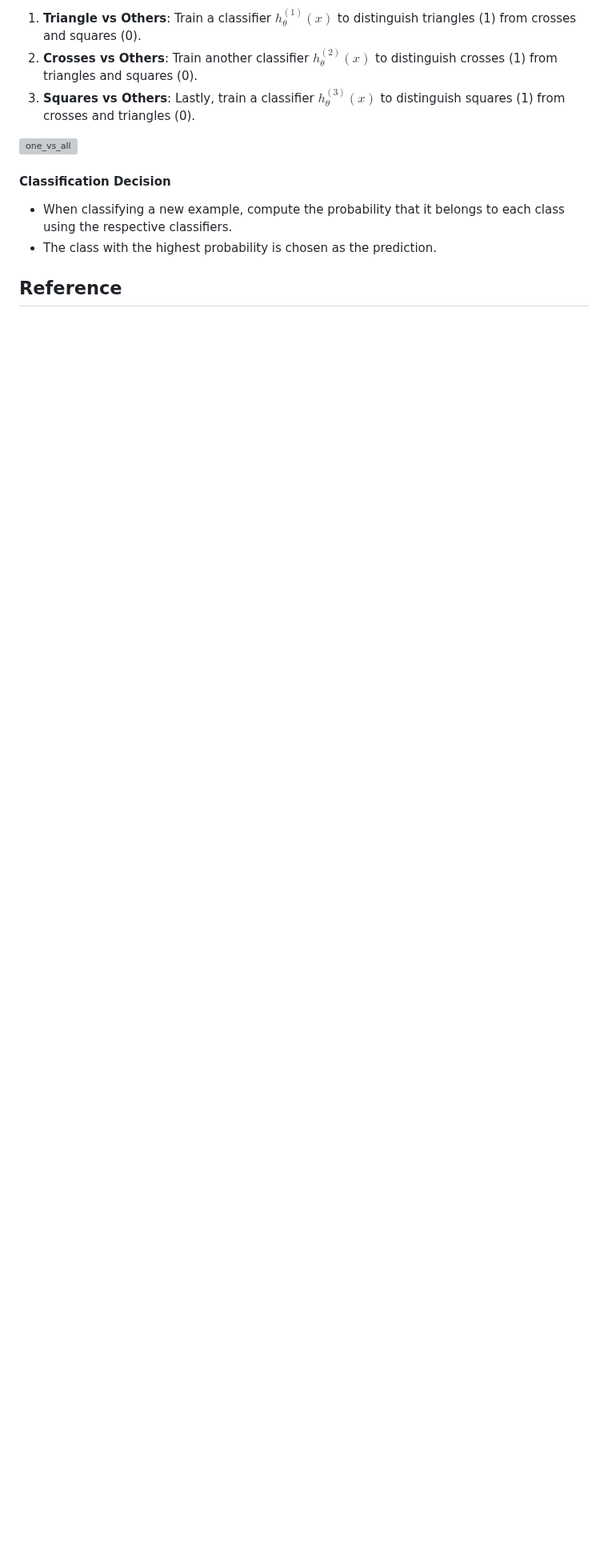
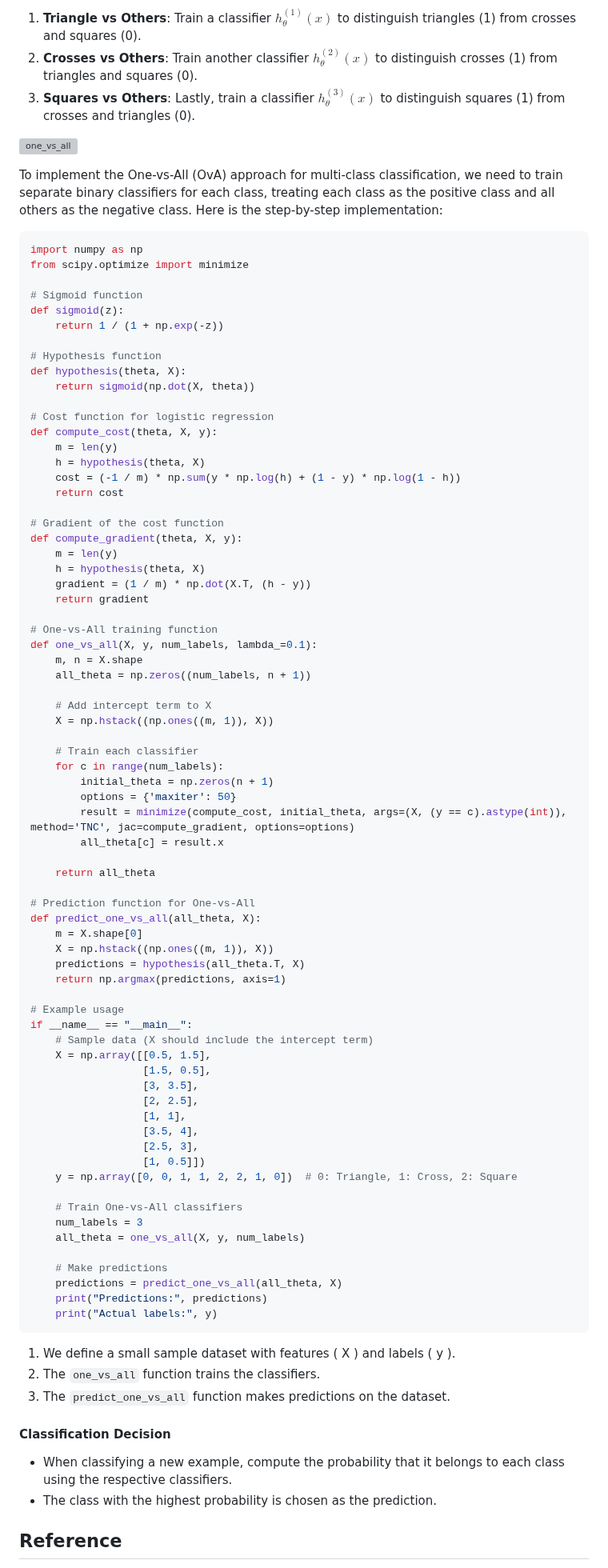
Before and after one commit to djeada/Stanford-Machine-Learning, a Markdown page: slides/06_logistic_regression.md, the part around one of its changes. Shown at 80% size. Drawn GitHub-style; blank space fills up the shorter version; grey boxes are pictures that could not be loaded.

````diff
--- a/slides/06_logistic_regression.md
+++ b/slides/06_logistic_regression.md
@@ -195,6 +324,85 @@ The process involves splitting the training set into separate binary classificat
 
 ![one_vs_all](https://github.com/djeada/Stanford-Machine-Learning/blob/main/slides/resources/one_vs_all.png)
 
+To implement the One-vs-All (OvA) approach for multi-class classification, we need to train separate binary classifiers for each class, treating each class as the positive class and all others as the negative class. Here is the step-by-step implementation:
+
+```python
+import numpy as np
+from scipy.optimize import minimize
+
+# Sigmoid function
+def sigmoid(z):
+    return 1 / (1 + np.exp(-z))
+
+# Hypothesis function
+def hypothesis(theta, X):
+    return sigmoid(np.dot(X, theta))
+
+# Cost function for logistic regression
+def compute_cost(theta, X, y):
+    m = len(y)
+    h = hypothesis(theta, X)
+    cost = (-1 / m) * np.sum(y * np.log(h) + (1 - y) * np.log(1 - h))
+    return cost
+
+# Gradient of the cost function
+def compute_gradient(theta, X, y):
+    m = len(y)
+    h = hypothesis(theta, X)
+    gradient = (1 / m) * np.dot(X.T, (h - y))
+    return gradient
+
+# One-vs-All training function
+def one_vs_all(X, y, num_labels, lambda_=0.1):
+    m, n = X.shape
+    all_theta = np.zeros((num_labels, n + 1))
+
+    # Add intercept term to X
+    X = np.hstack((np.ones((m, 1)), X))
+
+    # Train each classifier
+    for c in range(num_labels):
+        initial_theta = np.zeros(n + 1)
+        options = {'maxiter': 50}
+        result = minimize(compute_cost, initial_theta, args=(X, (y == c).astype(int)), method='TNC', jac=compute_gradient, options=options)
+        all_theta[c] = result.x
+
+    return all_theta
+
+# Prediction function for One-vs-All
+def predict_one_vs_all(all_theta, X):
+    m = X.shape[0]
+    X = np.hstack((np.ones((m, 1)), X))
+    predictions = hypothesis(all_theta.T, X)
+    return np.argmax(predictions, axis=1)
+
+# Example usage
+if __name__ == "__main__":
+    # Sample data (X should include the intercept term)
+    X = np.array([[0.5, 1.5],
+                  [1.5, 0.5],
+                  [3, 3.5],
+                  [2, 2.5],
+                  [1, 1],
+                  [3.5, 4],
+                  [2.5, 3],
+                  [1, 0.5]])
+    y = np.array([0, 0, 1, 1, 2, 2, 1, 0])  # 0: Triangle, 1: Cross, 2: Square
+
+    # Train One-vs-All classifiers
+    num_labels = 3
+    all_theta = one_vs_all(X, y, num_labels)
+
+    # Make predictions
+    predictions = predict_one_vs_all(all_theta, X)
+    print("Predictions:", predictions)
+    print("Actual labels:", y)
+```
+
+1. We define a small sample dataset with features \( X \) and labels \( y \).
+2. The `one_vs_all` function trains the classifiers.
+3. The `predict_one_vs_all` function makes predictions on the dataset.
+
 #### Classification Decision
 
 - When classifying a new example, compute the probability that it belongs to each class using the respective classifiers.
````
Also changed, not shown: other parts of slides/06_logistic_regression.md (+129 -0 lines).
